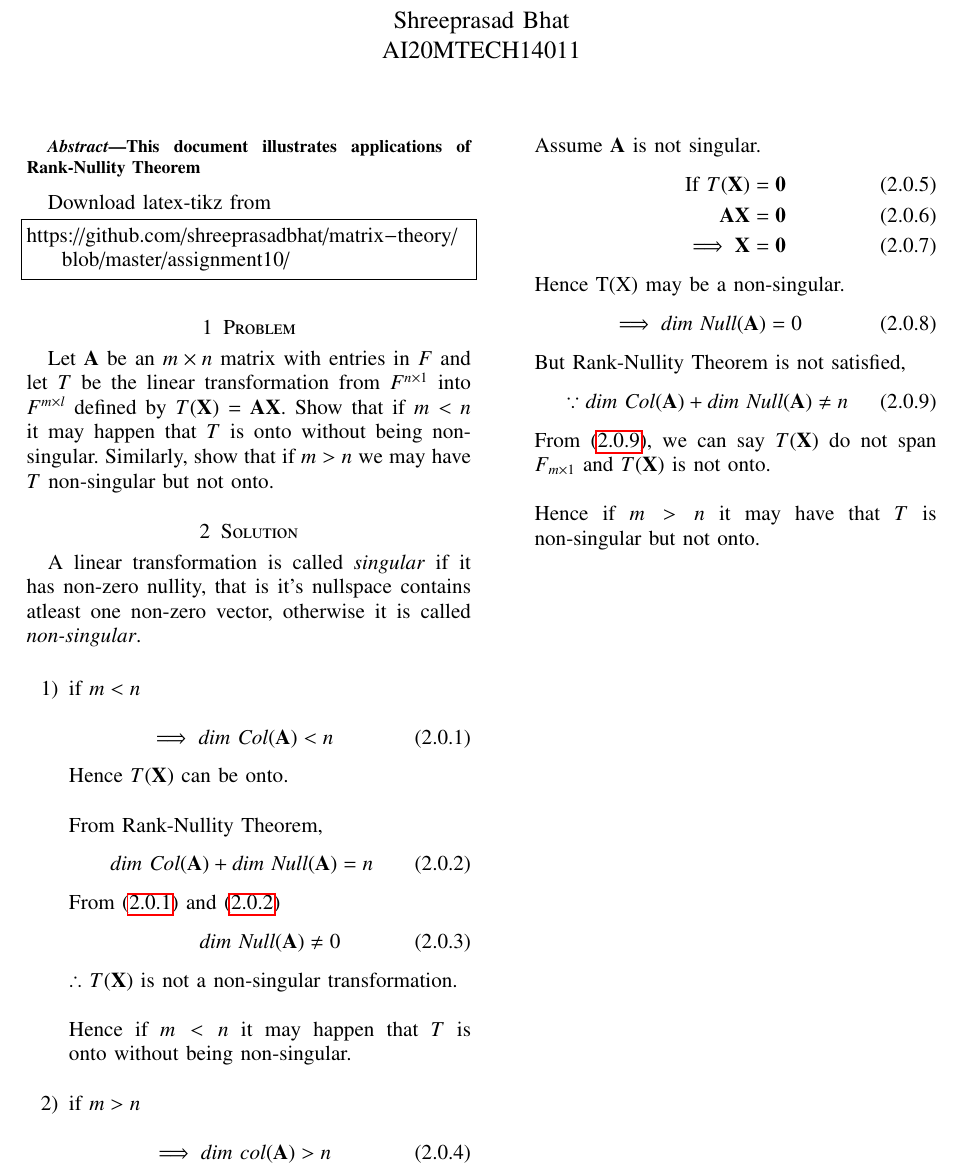
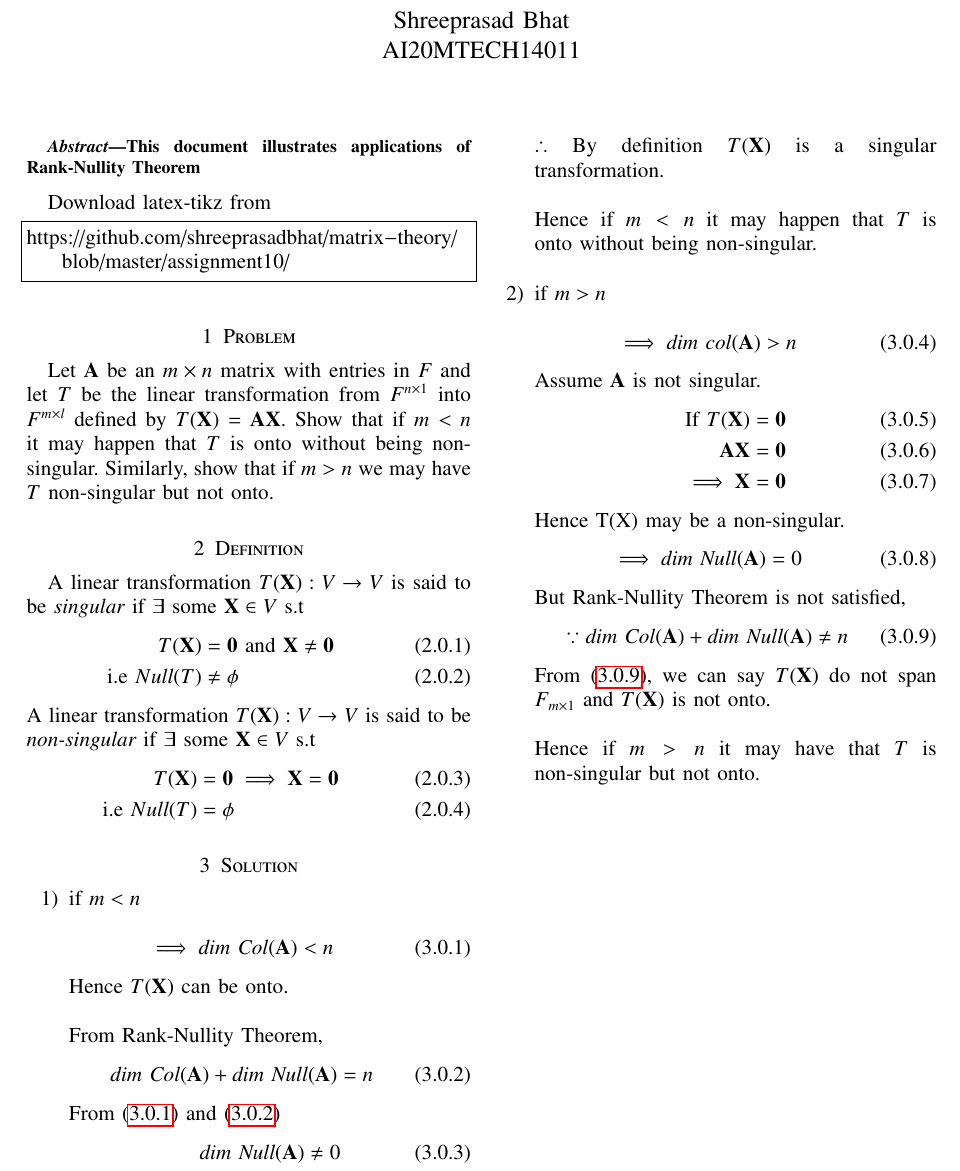
Before and after one commit to shreeprasadbhat/matrix-theory, a LaTeX problem sheet (assignment10/assignment10.tex): part of the page, cut so that both start at the same text. Compiled offline with pdfLaTeX.

Commit message:
improved definition of singularity of linear transformations

```diff
--- a/assignment10/assignment10.tex
+++ b/assignment10/assignment10.tex
@@ -238,8 +238,18 @@ https://github.com/shreeprasadbhat/matrix-theory/blob/master/assignment10/
 %
 \section{Problem}
 Let $\vec{A}$ be an $m \times n$ matrix with entries in $F$ and let $T$ be the linear transformation from $F^{n \times1 }$ into $F^{m \times l}$ defined by $T(\vec{X}) = \vec{A}\vec{X}$. Show that if $m < n$ it may happen that $T$ is onto without being non-singular. Similarly, show that if $m>n$ we may have $T$ non-singular but not onto.
+\section{Definition}
+A linear transformation $T(\vec{X}):V\rightarrow V$ is said to be $\textit{singular}$ if $\exists$ some $\vec{X} \in V$ s.t
+\begin{align}
+	T(\vec{X}) &= \vec{0} \text{ and } \vec{X} \neq \vec{0}\\
+	\text{i.e } Null(T) &\neq \phi
+\end{align}
+A linear transformation $T(\vec{X}):V\rightarrow V$ is said to be $\textit{non-singular}$ if $\exists$ some $\vec{X} \in V$ s.t
+\begin{align}
+	T(\vec{X}) &= \vec{0} \implies \vec{X} = \vec{0}\\
+	\text{i.e } Null(T) &= \phi
+\end{align}
 \section{Solution}
-A linear transformation is called \textit{singular} if it has non-zero nullity, that is it's nullspace contains atleast one non-zero vector, otherwise it is called \textit{non-singular}.\\
 \begin{enumerate}
 	\item
 	if $m<n$\\
@@ -256,7 +266,7 @@ A linear transformation is called \textit{singular} if it has non-zero nullity,
 	\begin{equation}
 		\textit{dim Null}(\vec{A}) \neq 0
 	\end{equation}
-	$\therefore$ $T(\vec{X})$ is not a non-singular transformation.\\
+	$\therefore$ By definition $T(\vec{X})$ is a singular transformation.\\
 	\\
 	Hence if $m<n$ it may happen that $T$ is onto without being non-singular.
 	\\
```
Also changed, not shown: assignment10/assignment10.pdf.
